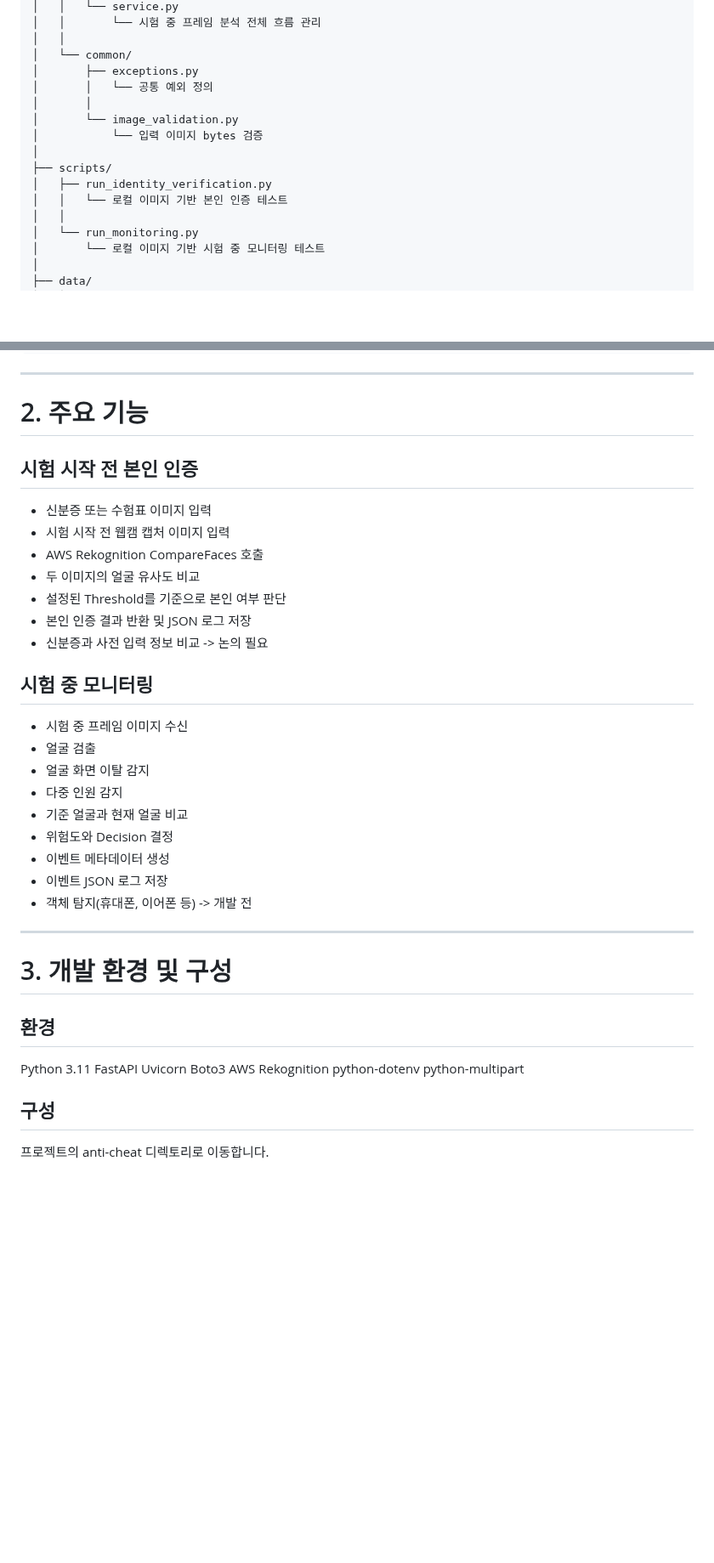
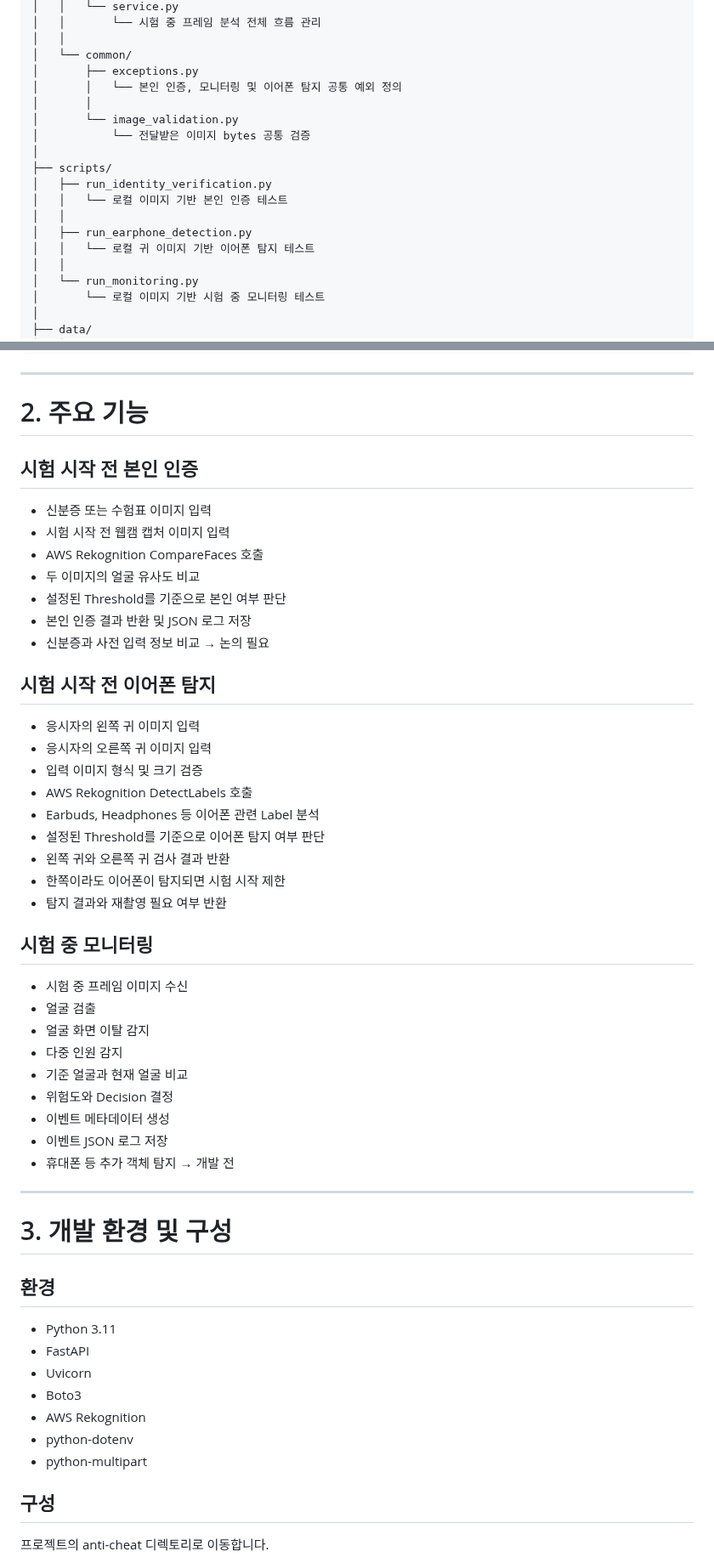
Before and after one commit to ktest6/k-test, a Markdown page: anti-cheat/README.md, 2 parts joined by grey strips. Shown at 85% size. Drawn GitHub-style; blank space fills up the shorter version.

```diff
--- a/anti-cheat/README.md
+++ b/anti-cheat/README.md
@@ -69,14 +85,17 @@ anti-cheat/
 │   │
 │   └── common/
 │       ├── exceptions.py
-│       │   └── 공통 예외 정의
+│       │   └── 본인 인증, 모니터링 및 이어폰 탐지 공통 예외 정의
 │       │
 │       └── image_validation.py
-│           └── 입력 이미지 bytes 검증
+│           └── 전달받은 이미지 bytes 공통 검증
 │
 ├── scripts/
 │   ├── run_identity_verification.py
 │   │   └── 로컬 이미지 기반 본인 인증 테스트
+│   │
+│   ├── run_earphone_detection.py
+│   │   └── 로컬 귀 이미지 기반 이어폰 탐지 테스트
 │   │
 │   └── run_monitoring.py
 │       └── 로컬 이미지 기반 시험 중 모니터링 테스트
@@ -94,16 +113,31 @@ anti-cheat/
 ---
 
 # 2. 주요 기능
+
 ## 시험 시작 전 본인 인증
+
 - 신분증 또는 수험표 이미지 입력
 - 시험 시작 전 웹캠 캡처 이미지 입력
 - AWS Rekognition CompareFaces 호출
 - 두 이미지의 얼굴 유사도 비교
 - 설정된 Threshold를 기준으로 본인 여부 판단
 - 본인 인증 결과 반환 및 JSON 로그 저장
-- 신분증과 사전 입력 정보 비교 -> 논의 필요
+- 신분증과 사전 입력 정보 비교 → 논의 필요
+
+## 시험 시작 전 이어폰 탐지
+
+- 응시자의 왼쪽 귀 이미지 입력
+- 응시자의 오른쪽 귀 이미지 입력
+- 입력 이미지 형식 및 크기 검증
+- AWS Rekognition DetectLabels 호출
+- Earbuds, Headphones 등 이어폰 관련 Label 분석
+- 설정된 Threshold를 기준으로 이어폰 탐지 여부 판단
+- 왼쪽 귀와 오른쪽 귀 검사 결과 반환
+- 한쪽이라도 이어폰이 탐지되면 시험 시작 제한
+- 탐지 결과와 재촬영 필요 여부 반환
 
 ## 시험 중 모니터링
+
 - 시험 중 프레임 이미지 수신
 - 얼굴 검출
 - 얼굴 화면 이탈 감지
@@ -112,19 +146,21 @@ anti-cheat/
 - 위험도와 Decision 결정
 - 이벤트 메타데이터 생성
 - 이벤트 JSON 로그 저장
-- 객체 탐지(휴대폰, 이어폰 등) -> 개발 전
+- 휴대폰 등 추가 객체 탐지 → 개발 전
 
 ---
 
 # 3. 개발 환경 및 구성
+
 ## 환경
-Python 3.11
-FastAPI
-Uvicorn
-Boto3
-AWS Rekognition
-python-dotenv
-python-multipart
+
+- Python 3.11
+- FastAPI
+- Uvicorn
+- Boto3
+- AWS Rekognition
+- python-dotenv
+- python-multipart
 
 ## 구성
 프로젝트의 anti-cheat 디렉토리로 이동합니다.
```
Also changed, not shown: other parts of anti-cheat/README.md (+74 -3 lines).
